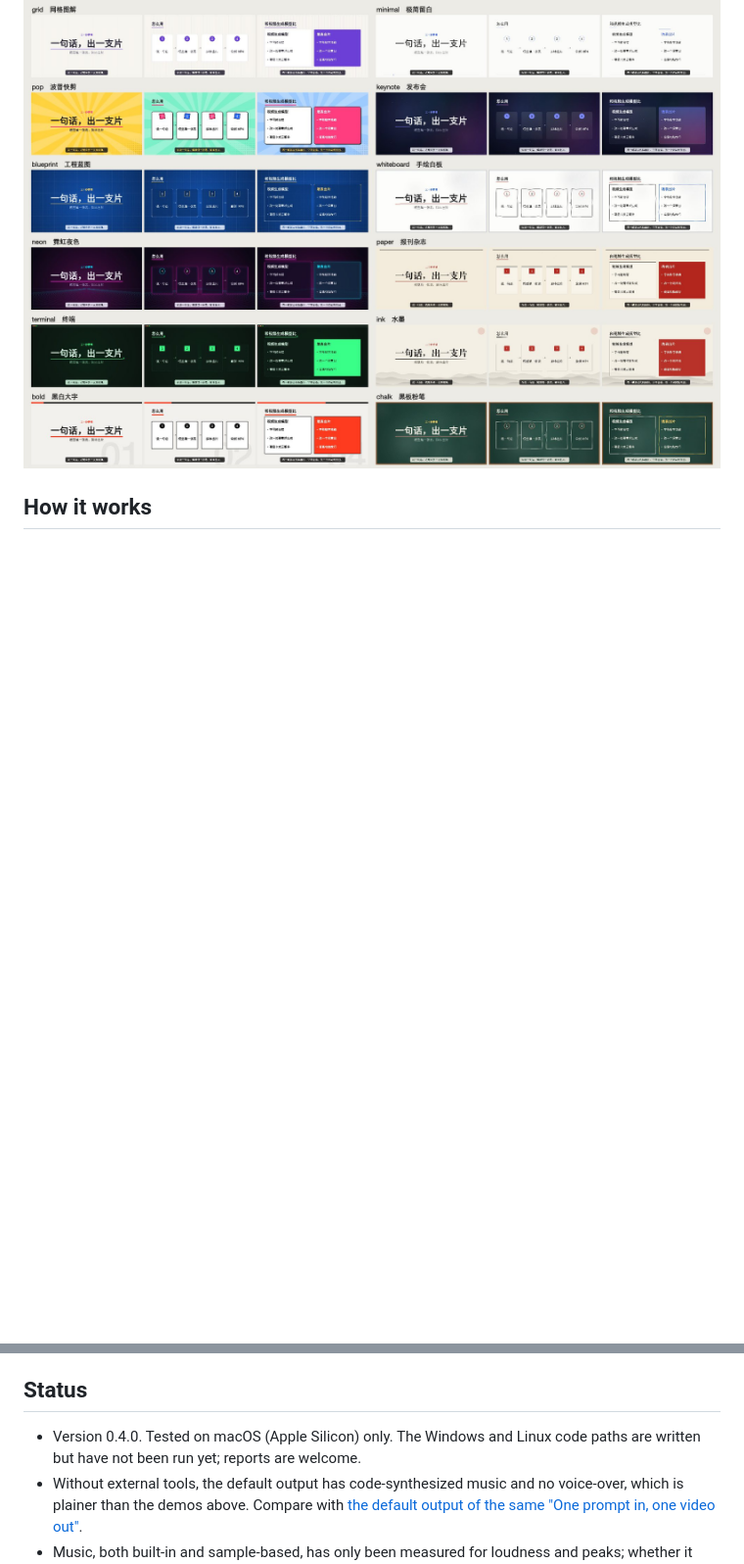
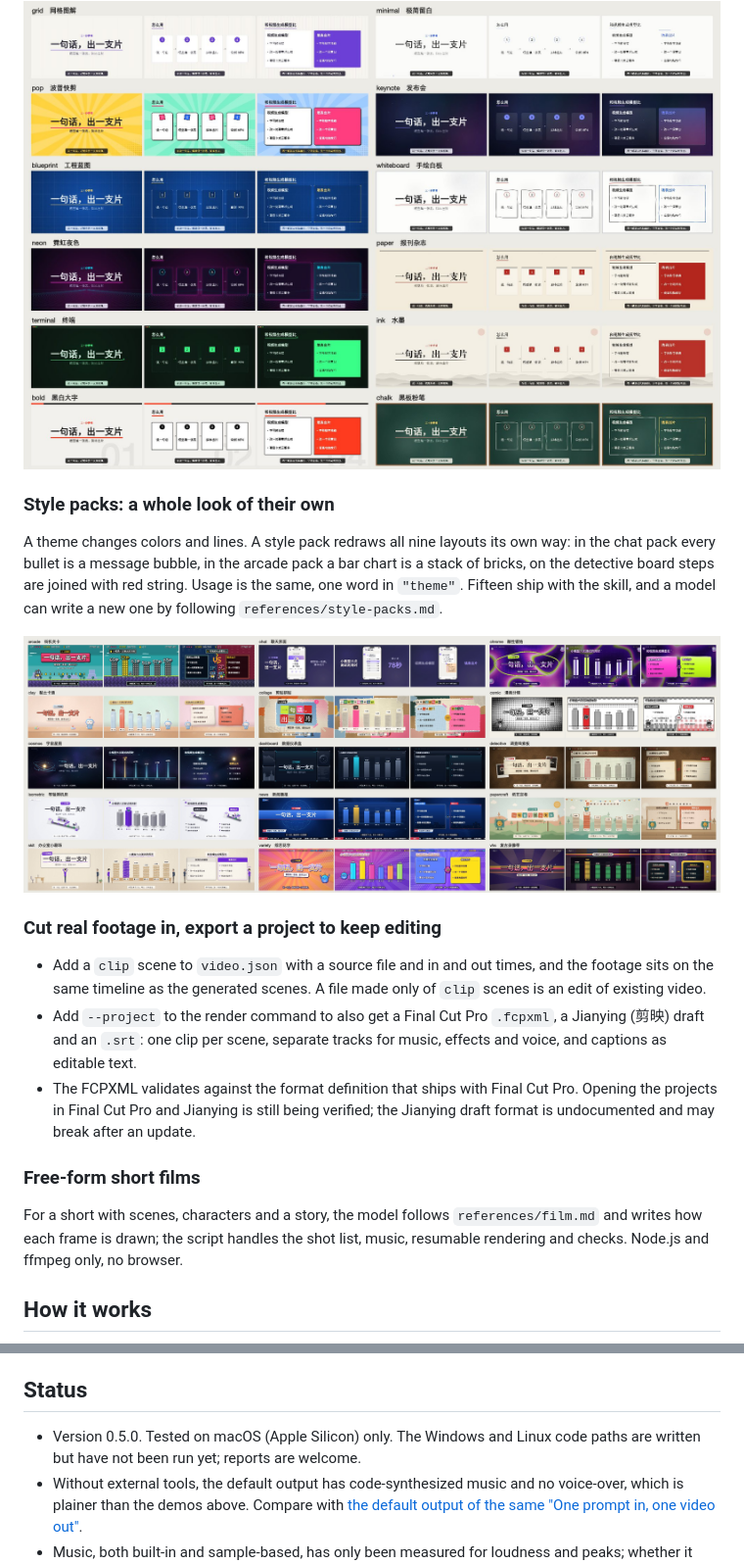
Before and after one commit to li2092/one-prompt-video, a Markdown page: README.en.md, 2 parts joined by grey strips. Shown at 98% size. Rendered like a GitHub page; pictures changed too: one-prompt-video/assets/styles.jpg (added); blank space fills up the shorter version.

Commit message:
docs: fifteen style packs, editing and film route in SKILL.md and README; v0.5.0
Co-authored-by: vivhuang <vivhuang@noreply.invalid>

```diff
--- a/README.en.md
+++ b/README.en.md
@@ -68,6 +68,22 @@ When that is not enough, write the drawing code for a scene, use one of the thre
 The built-in themes, three scenes each (in Chinese):
 
 <img src="one-prompt-video/assets/themes.jpg" width="100%" alt="Preview of the built-in themes">
+
+### Style packs: a whole look of their own
+
+A theme changes colors and lines. A style pack redraws all nine layouts its own way: in the chat pack every bullet is a message bubble, in the arcade pack a bar chart is a stack of bricks, on the detective board steps are joined with red string. Usage is the same, one word in `"theme"`. Fifteen ship with the skill, and a model can write a new one by following `references/style-packs.md`.
+
+<img src="one-prompt-video/assets/styles.jpg" width="100%" alt="Preview of the fifteen style packs">
+
+### Cut real footage in, export a project to keep editing
+
+- Add a `clip` scene to `video.json` with a source file and in and out times, and the footage sits on the same timeline as the generated scenes. A file made only of `clip` scenes is an edit of existing video.
+- Add `--project` to the render command to also get a Final Cut Pro `.fcpxml`, a Jianying (剪映) draft and an `.srt`: one clip per scene, separate tracks for music, effects and voice, and captions as editable text.
+- The FCPXML validates against the format definition that ships with Final Cut Pro. Opening the projects in Final Cut Pro and Jianying is still being verified; the Jianying draft format is undocumented and may break after an update.
+
+### Free-form short films
+
+For a short with scenes, characters and a story, the model follows `references/film.md` and writes how each frame is drawn; the script handles the shot list, music, resumable rendering and checks. Node.js and ffmpeg only, no browser.
 
 ## How it works
 
@@ -224,7 +240,7 @@ It makes layout-based videos that explain one thing clearly. Live-action footage
 
 ## Status
 
-- Version 0.4.0. Tested on macOS (Apple Silicon) only. The Windows and Linux code paths are written but have not been run yet; reports are welcome.
+- Version 0.5.0. Tested on macOS (Apple Silicon) only. The Windows and Linux code paths are written but have not been run yet; reports are welcome.
 - Without external tools, the default output has code-synthesized music and no voice-over, which is plainer than the demos above. Compare with [the default output of the same "One prompt in, one video out"](https://github.com/user-attachments/assets/382dc542-a11a-47e3-85dd-1de3ded48b5d).
 - Music, both built-in and sample-based, has only been measured for loudness and peaks; whether it sounds good is for you to judge.
 - The skill instructions (`SKILL.md`, `references/`) and the script messages are in Chinese for now. Video content can be in any language, and English typesetting is supported.
```
Also changed, not shown: README.md (+17 -1 lines), one-prompt-video/SKILL.md (+7 -1 lines).
